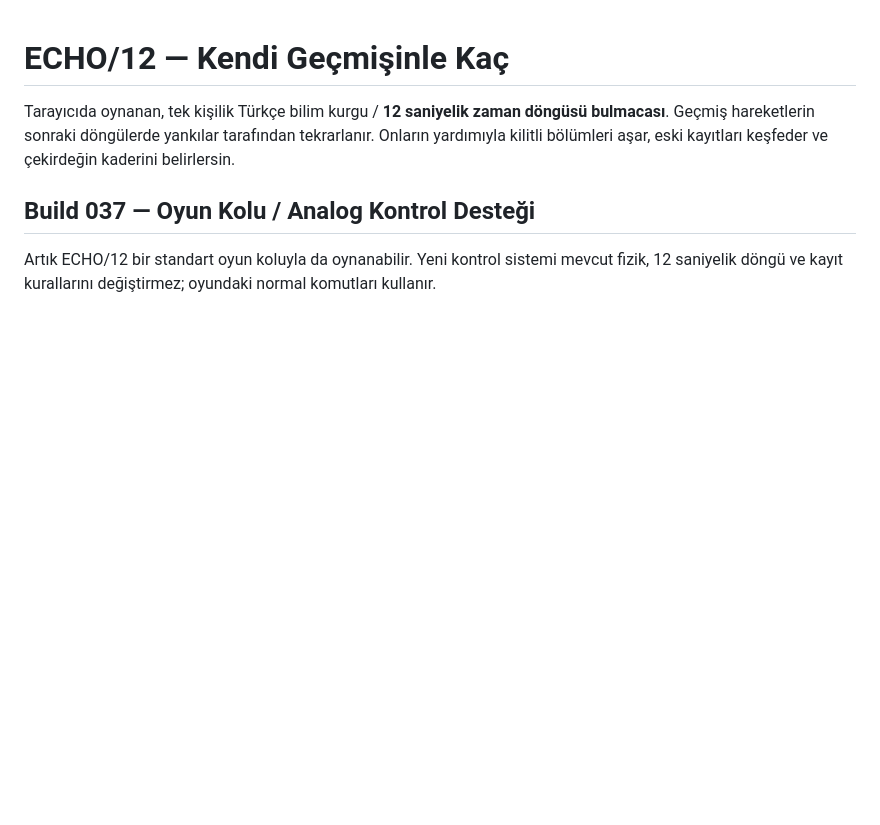
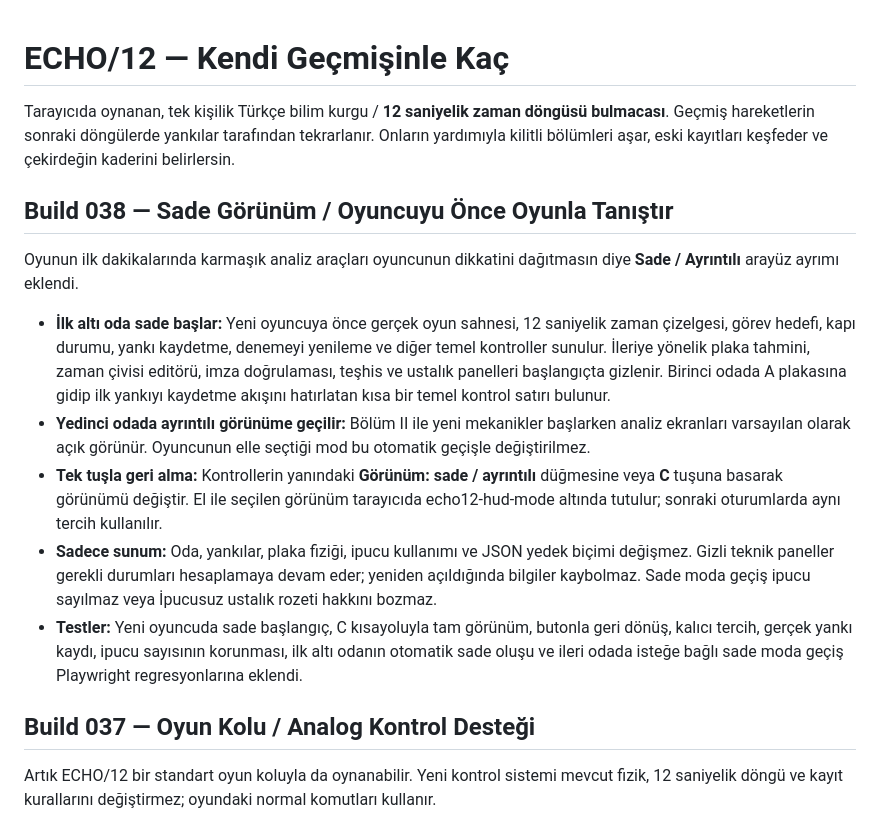
Before and after one commit to furkhans4o4-create/ECHO12, a Markdown page: README.md, the part around the change. GitHub-like rendering; blank space fills up the shorter version.

Commit message:
docs: describe Build 038 streamlined onboarding HUD, C toggle and automatic progression

```diff
--- a/README.md
+++ b/README.md
@@ -1,6 +1,16 @@
 # ECHO/12 — Kendi Geçmişinle Kaç
 
 Tarayıcıda oynanan, tek kişilik Türkçe bilim kurgu / **12 saniyelik zaman döngüsü bulmacası**. Geçmiş hareketlerin sonraki döngülerde yankılar tarafından tekrarlanır. Onların yardımıyla kilitli bölümleri aşar, eski kayıtları keşfeder ve çekirdeğin kaderini belirlersin.
+
+## Build 038 — Sade Görünüm / Oyuncuyu Önce Oyunla Tanıştır
+
+Oyunun ilk dakikalarında karmaşık analiz araçları oyuncunun dikkatini dağıtmasın diye **Sade / Ayrıntılı** arayüz ayrımı eklendi.
+
+- **İlk altı oda sade başlar:** Yeni oyuncuya önce gerçek oyun sahnesi, 12 saniyelik zaman çizelgesi, görev hedefi, kapı durumu, yankı kaydetme, denemeyi yenileme ve diğer temel kontroller sunulur. İleriye yönelik plaka tahmini, zaman çivisi editörü, imza doğrulaması, teşhis ve ustalık panelleri başlangıçta gizlenir. Birinci odada A plakasına gidip ilk yankıyı kaydetme akışını hatırlatan kısa bir temel kontrol satırı bulunur.
+- **Yedinci odada ayrıntılı görünüme geçilir:** Bölüm II ile yeni mekanikler başlarken analiz ekranları varsayılan olarak açık görünür. Oyuncunun elle seçtiği mod bu otomatik geçişle değiştirilmez.
+- **Tek tuşla geri alma:** Kontrollerin yanındaki **Görünüm: sade / ayrıntılı** düğmesine veya **C** tuşuna basarak görünümü değiştir. El ile seçilen görünüm tarayıcıda echo12-hud-mode altında tutulur; sonraki oturumlarda aynı tercih kullanılır.
+- **Sadece sunum:** Oda, yankılar, plaka fiziği, ipucu kullanımı ve JSON yedek biçimi değişmez. Gizli teknik paneller gerekli durumları hesaplamaya devam eder; yeniden açıldığında bilgiler kaybolmaz. Sade moda geçiş ipucu sayılmaz veya İpucusuz ustalık rozeti hakkını bozmaz.
+- **Testler:** Yeni oyuncuda sade başlangıç, C kısayoluyla tam görünüm, butonla geri dönüş, kalıcı tercih, gerçek yankı kaydı, ipucu sayısının korunması, ilk altı odanın otomatik sade oluşu ve ileri odada isteğe bağlı sade moda geçiş Playwright regresyonlarına eklendi.
 
 ## Build 037 — Oyun Kolu / Analog Kontrol Desteği
 
```
